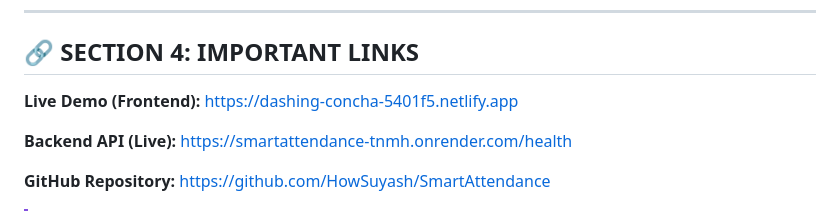
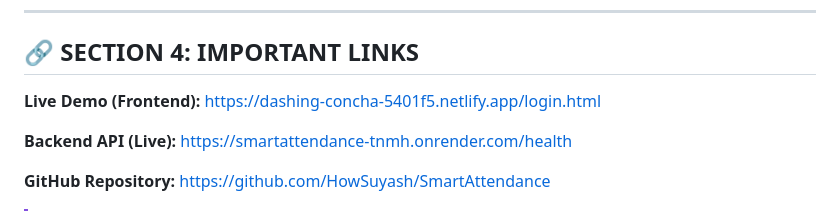
Before and after one commit to HowSuyash/SmartAttendance, a Markdown page: README.md, the part around the change. Rendered like a GitHub page.

Commit message:
docs: Update live demo link to point to login page

```diff
--- a/README.md
+++ b/README.md
@@ -101,7 +101,7 @@
 
 ## 🔗 SECTION 4: IMPORTANT LINKS
 
-**Live Demo (Frontend):** https://dashing-concha-5401f5.netlify.app
+**Live Demo (Frontend):** https://dashing-concha-5401f5.netlify.app/login.html
 
 **Backend API (Live):** https://smartattendance-tnmh.onrender.com/health
 
```
